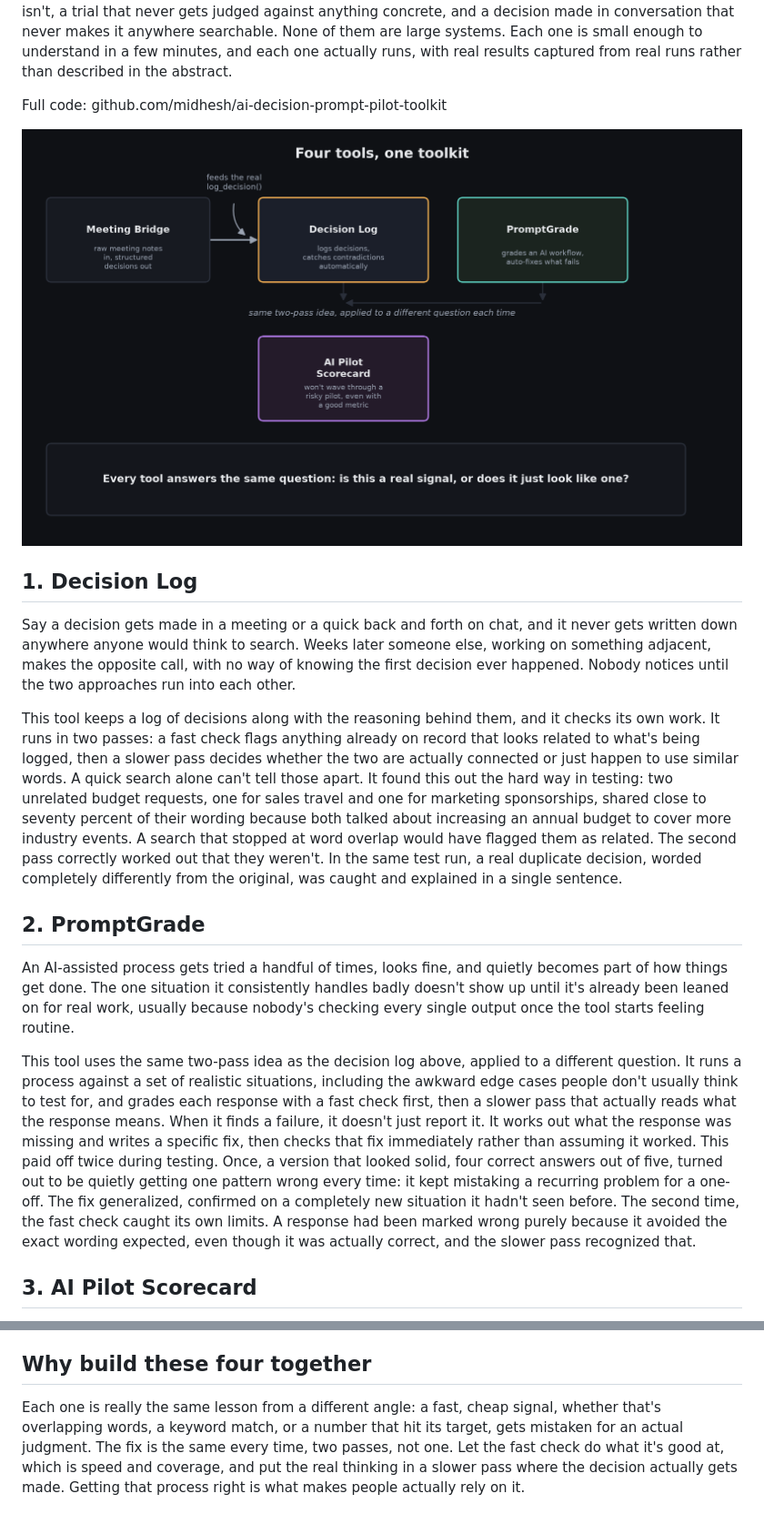
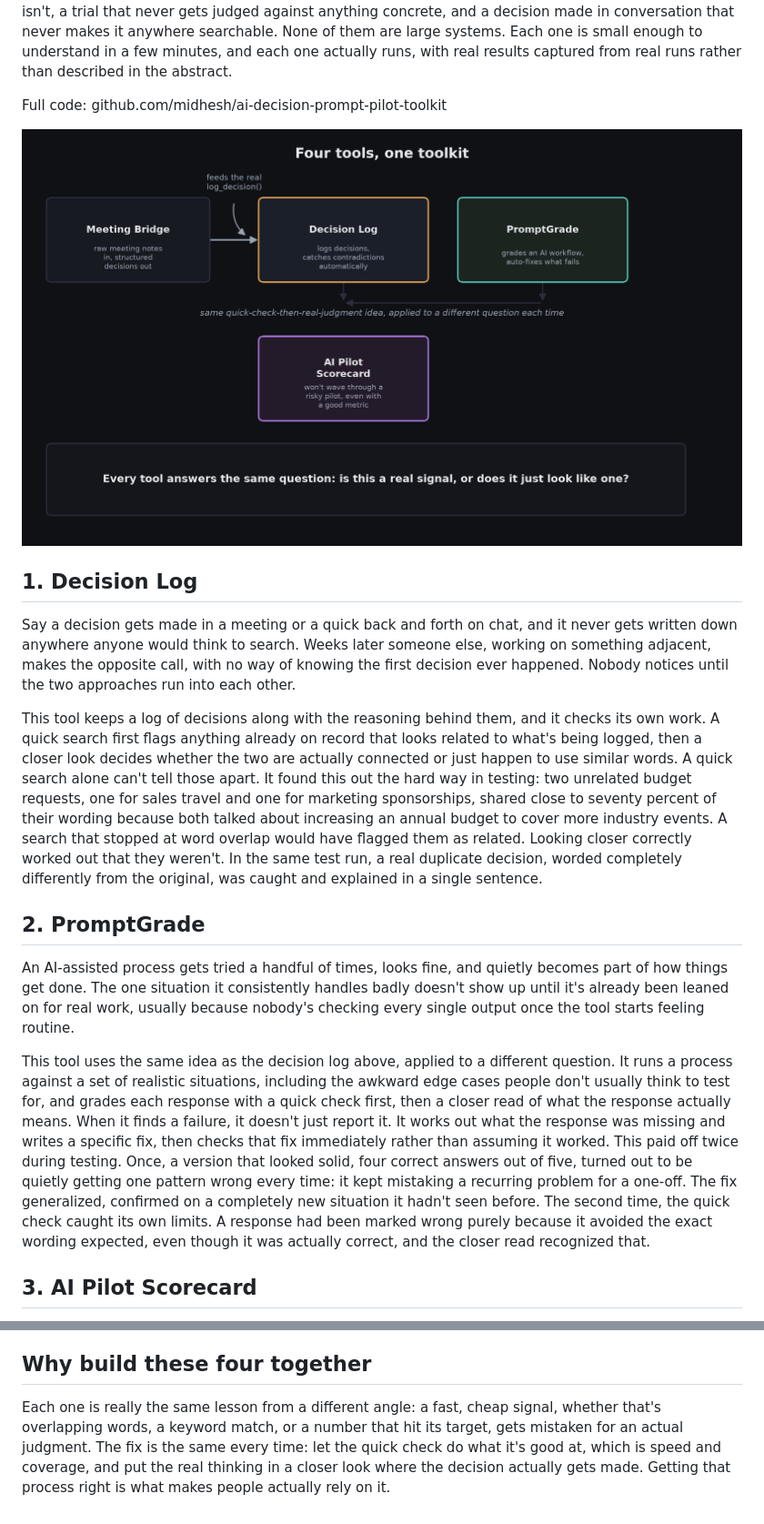
Before and after one commit to midhesh/ai-practice-portfolio, a Markdown page: PORTFOLIO.md, 2 parts joined by grey strips. Shown at 91% size. GitHub-like rendering; pictures changed too: diagrams/portfolio_pipeline.png.

```diff
--- a/PORTFOLIO.md
+++ b/PORTFOLIO.md
@@ -11,13 +11,13 @@ Full code: github.com/midhesh/ai-decision-prompt-pilot-toolkit
 
 Say a decision gets made in a meeting or a quick back and forth on chat, and it never gets written down anywhere anyone would think to search. Weeks later someone else, working on something adjacent, makes the opposite call, with no way of knowing the first decision ever happened. Nobody notices until the two approaches run into each other.
 
-This tool keeps a log of decisions along with the reasoning behind them, and it checks its own work. It runs in two passes: a fast check flags anything already on record that looks related to what's being logged, then a slower pass decides whether the two are actually connected or just happen to use similar words. A quick search alone can't tell those apart. It found this out the hard way in testing: two unrelated budget requests, one for sales travel and one for marketing sponsorships, shared close to seventy percent of their wording because both talked about increasing an annual budget to cover more industry events. A search that stopped at word overlap would have flagged them as related. The second pass correctly worked out that they weren't. In the same test run, a real duplicate decision, worded completely differently from the original, was caught and explained in a single sentence.
+This tool keeps a log of decisions along with the reasoning behind them, and it checks its own work. A quick search first flags anything already on record that looks related to what's being logged, then a closer look decides whether the two are actually connected or just happen to use similar words. A quick search alone can't tell those apart. It found this out the hard way in testing: two unrelated budget requests, one for sales travel and one for marketing sponsorships, shared close to seventy percent of their wording because both talked about increasing an annual budget to cover more industry events. A search that stopped at word overlap would have flagged them as related. Looking closer correctly worked out that they weren't. In the same test run, a real duplicate decision, worded completely differently from the original, was caught and explained in a single sentence.
 
 ## 2. PromptGrade
 
 An AI-assisted process gets tried a handful of times, looks fine, and quietly becomes part of how things get done. The one situation it consistently handles badly doesn't show up until it's already been leaned on for real work, usually because nobody's checking every single output once the tool starts feeling routine.
 
-This tool uses the same two-pass idea as the decision log above, applied to a different question. It runs a process against a set of realistic situations, including the awkward edge cases people don't usually think to test for, and grades each response with a fast check first, then a slower pass that actually reads what the response means. When it finds a failure, it doesn't just report it. It works out what the response was missing and writes a specific fix, then checks that fix immediately rather than assuming it worked. This paid off twice during testing. Once, a version that looked solid, four correct answers out of five, turned out to be quietly getting one pattern wrong every time: it kept mistaking a recurring problem for a one-off. The fix generalized, confirmed on a completely new situation it hadn't seen before. The second time, the fast check caught its own limits. A response had been marked wrong purely because it avoided the exact wording expected, even though it was actually correct, and the slower pass recognized that.
+This tool uses the same idea as the decision log above, applied to a different question. It runs a process against a set of realistic situations, including the awkward edge cases people don't usually think to test for, and grades each response with a quick check first, then a closer read of what the response actually means. When it finds a failure, it doesn't just report it. It works out what the response was missing and writes a specific fix, then checks that fix immediately rather than assuming it worked. This paid off twice during testing. Once, a version that looked solid, four correct answers out of five, turned out to be quietly getting one pattern wrong every time: it kept mistaking a recurring problem for a one-off. The fix generalized, confirmed on a completely new situation it hadn't seen before. The second time, the quick check caught its own limits. A response had been marked wrong purely because it avoided the exact wording expected, even though it was actually correct, and the closer read recognized that.
 
 ## 3. AI Pilot Scorecard
 
@@ -33,4 +33,4 @@ This tool reads through raw meeting notes, picks out the paragraphs that sound l
 
 ## Why build these four together
 
-Each one is really the same lesson from a different angle: a fast, cheap signal, whether that's overlapping words, a keyword match, or a number that hit its target, gets mistaken for an actual judgment. The fix is the same every time, two passes, not one. Let the fast check do what it's good at, which is speed and coverage, and put the real thinking in a slower pass where the decision actually gets made. Getting that process right is what makes people actually rely on it.
+Each one is really the same lesson from a different angle: a fast, cheap signal, whether that's overlapping words, a keyword match, or a number that hit its target, gets mistaken for an actual judgment. The fix is the same every time: let the quick check do what it's good at, which is speed and coverage, and put the real thinking in a closer look where the decision actually gets made. Getting that process right is what makes people actually rely on it.
```
Also changed, not shown: README.md (+1 -1 lines), diagrams/two_pass_architecture.png.
